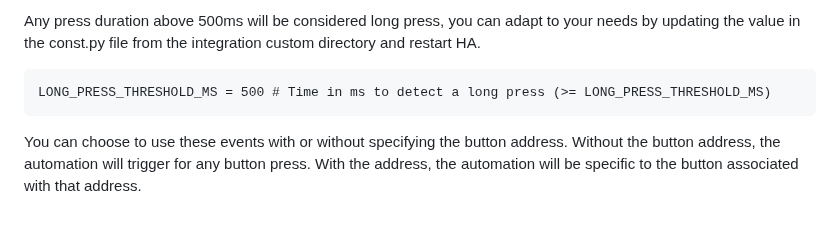
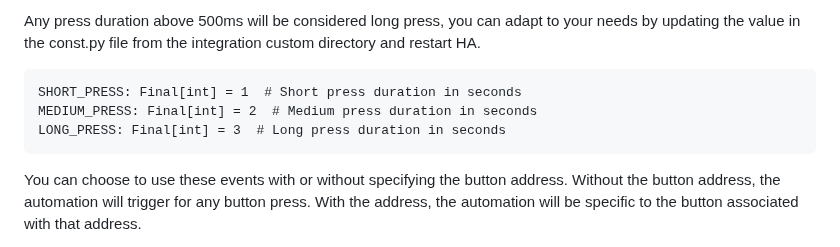
Before and after one commit to fdebrus/Nikobus-HA, a Markdown page: README.md, the part around the change. Drawn GitHub-style; blank space fills up the shorter version.

````diff
--- a/README.md
+++ b/README.md
@@ -153,7 +153,9 @@ The integration will emit different messages on the Home Assistant bus:
 
 Any press duration above 500ms will be considered long press, you can adapt to your needs by updating the value in the const.py file from the integration custom directory and restart HA.
 ```
-LONG_PRESS_THRESHOLD_MS = 500 # Time in ms to detect a long press (>= LONG_PRESS_THRESHOLD_MS)
+SHORT_PRESS: Final[int] = 1  # Short press duration in seconds
+MEDIUM_PRESS: Final[int] = 2  # Medium press duration in seconds
+LONG_PRESS: Final[int] = 3  # Long press duration in seconds
 ```
 
 You can choose to use these events with or without specifying the button address. Without the button address, the automation will trigger for any button press. With the address, the automation will be specific to the button associated with that address.
````
